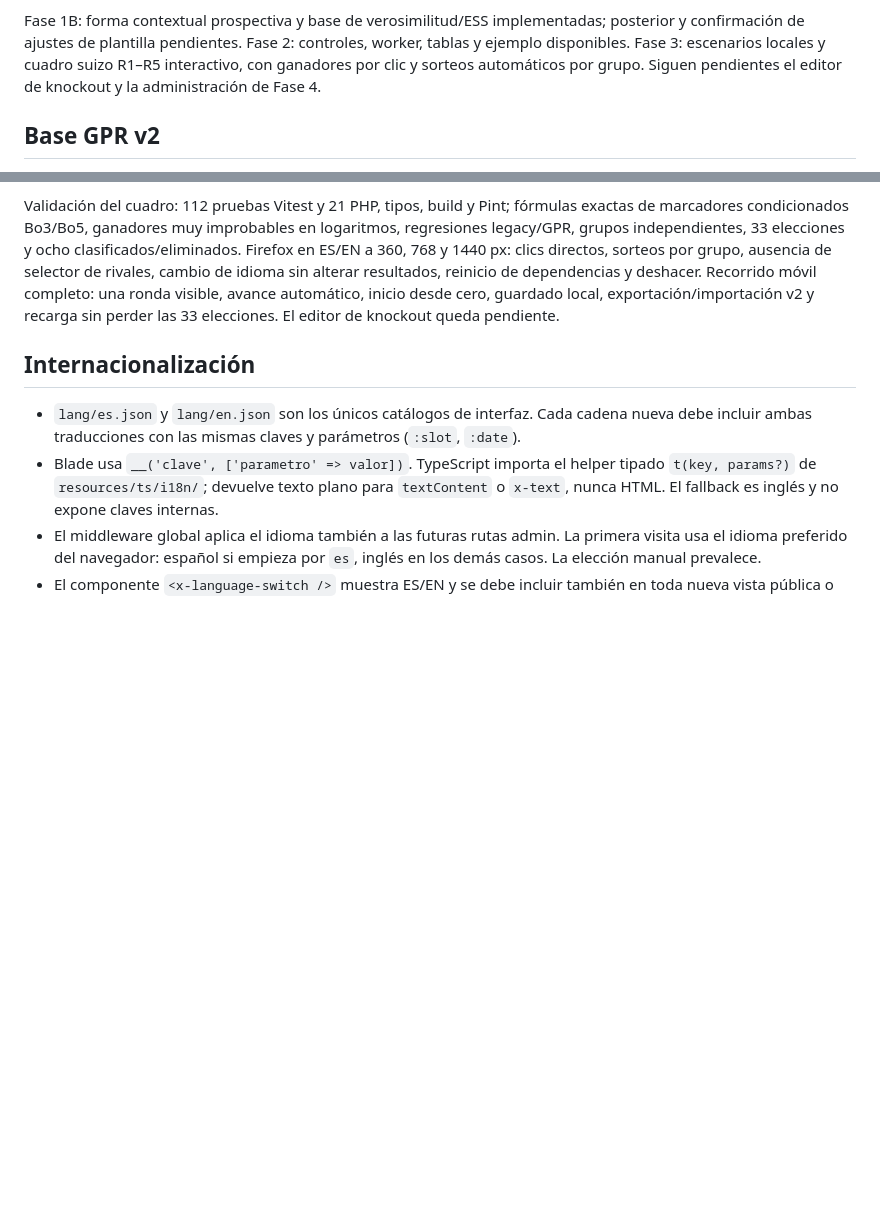
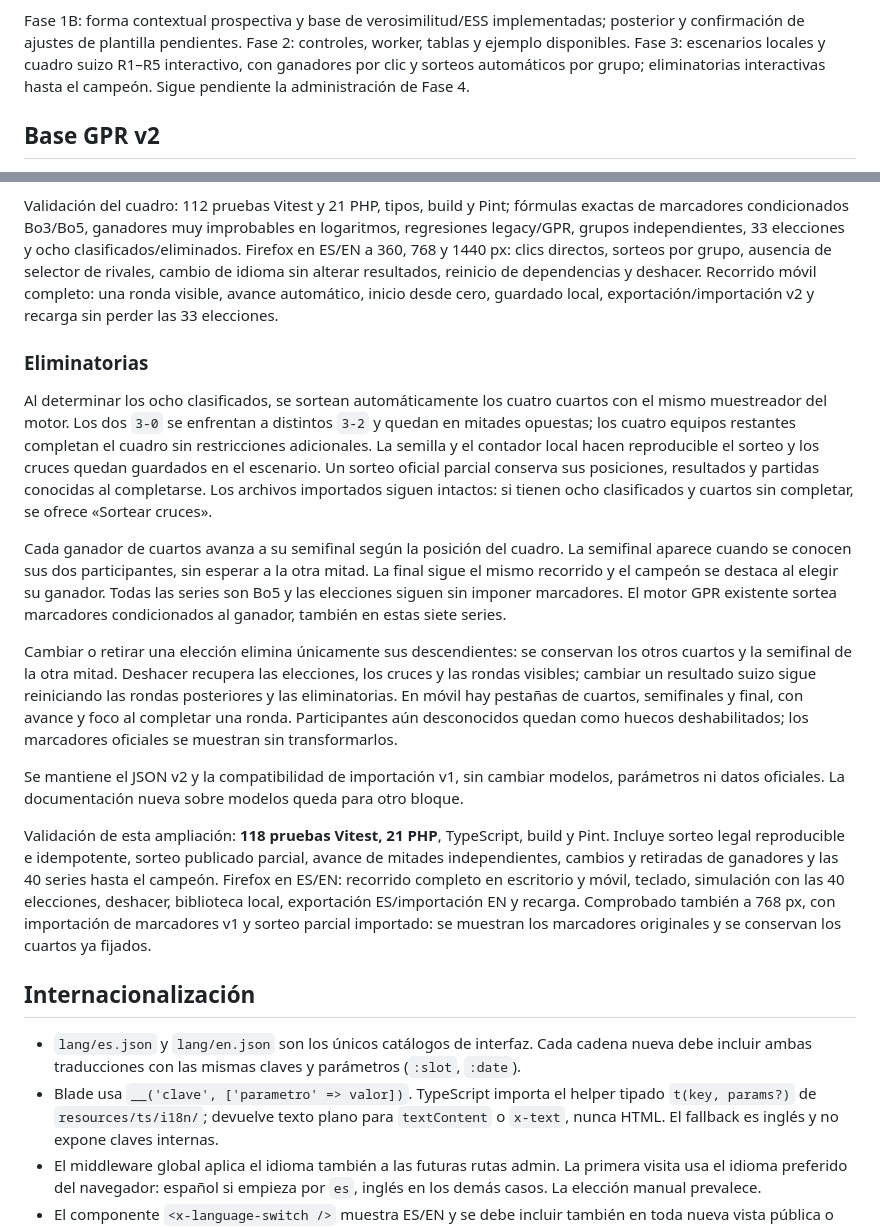
Before and after one commit to fperalta25/bracket-lab, a Markdown page: README.md, 2 parts joined by grey strips. GitHub-like rendering; blank space fills up the shorter version.

Commit message:
docs: document the complete interactive tournament bracket

```diff
--- a/README.md
+++ b/README.md
@@ -116,7 +116,7 @@ horizontal, cookies ni errores JavaScript; enlace de salto accesible con teclado
 Fase 1B: forma contextual prospectiva y base de verosimilitud/ESS implementadas; posterior
 y confirmación de ajustes de plantilla pendientes. Fase 2: controles, worker, tablas y
 ejemplo disponibles. Fase 3: escenarios locales y cuadro suizo R1–R5 interactivo, con ganadores por clic
-y sorteos automáticos por grupo. Siguen pendientes el editor de knockout y la administración de Fase 4.
+y sorteos automáticos por grupo; eliminatorias interactivas hasta el campeón. Sigue pendiente la administración de Fase 4.
 
 ## Base GPR v2
 
@@ -382,7 +382,41 @@ Firefox en ES/EN a 360, 768 y 1440 px: clics directos, sorteos por grupo, ausenc
 de rivales, cambio de idioma sin alterar resultados, reinicio de dependencias y deshacer.
 Recorrido móvil completo: una ronda visible, avance automático, inicio desde cero,
 guardado local, exportación/importación v2 y recarga sin perder las 33 elecciones.
-El editor de knockout queda pendiente.
+### Eliminatorias
+
+Al determinar los ocho clasificados, se sortean automáticamente los cuatro cuartos con
+el mismo muestreador del motor. Los dos `3-0` se enfrentan a distintos `3-2` y quedan en
+mitades opuestas; los cuatro equipos restantes completan el cuadro sin restricciones
+adicionales. La semilla y el contador local hacen reproducible el sorteo y los cruces
+quedan guardados en el escenario. Un sorteo oficial parcial conserva sus posiciones,
+resultados y partidas conocidas al completarse. Los archivos importados siguen intactos:
+si tienen ocho clasificados y cuartos sin completar, se ofrece «Sortear cruces».
+
+Cada ganador de cuartos avanza a su semifinal según la posición del cuadro. La semifinal
+aparece cuando se conocen sus dos participantes, sin esperar a la otra mitad. La final
+sigue el mismo recorrido y el campeón se destaca al elegir su ganador. Todas las series
+son Bo5 y las elecciones siguen sin imponer marcadores. El motor GPR existente sortea
+marcadores condicionados al ganador, también en estas siete series.
+
+Cambiar o retirar una elección elimina únicamente sus descendientes: se conservan los
+otros cuartos y la semifinal de la otra mitad. Deshacer recupera las elecciones, los
+cruces y las rondas visibles; cambiar un resultado suizo sigue reiniciando las rondas
+posteriores y las eliminatorias. En móvil hay pestañas de cuartos, semifinales y final,
+con avance y foco al completar una ronda. Participantes aún desconocidos quedan como
+huecos deshabilitados; los marcadores oficiales se muestran sin transformarlos.
+
+Se mantiene el JSON v2 y la compatibilidad de importación v1, sin cambiar modelos,
+parámetros ni datos oficiales. La documentación nueva sobre modelos queda para otro
+bloque.
+
+Validación de esta ampliación: **118 pruebas Vitest, 21 PHP**, TypeScript, build y Pint.
+Incluye sorteo legal reproducible e idempotente, sorteo publicado parcial, avance de
+mitades independientes, cambios y retiradas de ganadores y las 40 series hasta el campeón.
+Firefox en ES/EN: recorrido completo en escritorio y móvil, teclado, simulación con las
+40 elecciones, deshacer, biblioteca local, exportación ES/importación EN y recarga.
+Comprobado también a 768 px, con importación de marcadores v1 y sorteo parcial importado:
+se muestran los marcadores originales y se conservan los cuartos ya fijados.
+
 
 ## Internacionalización
 
```
